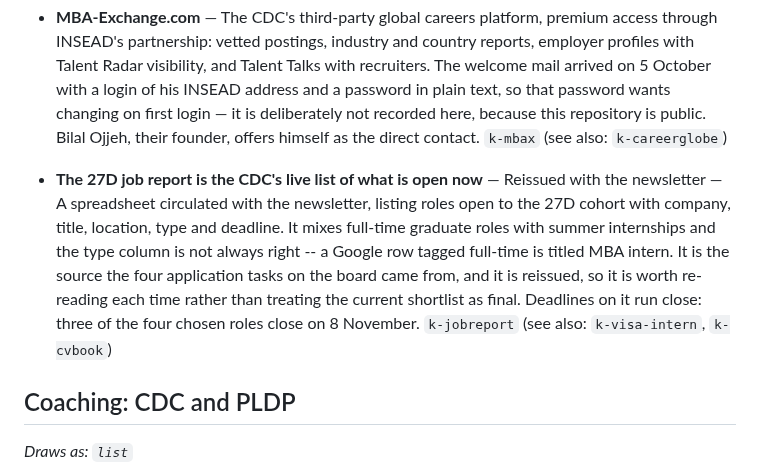
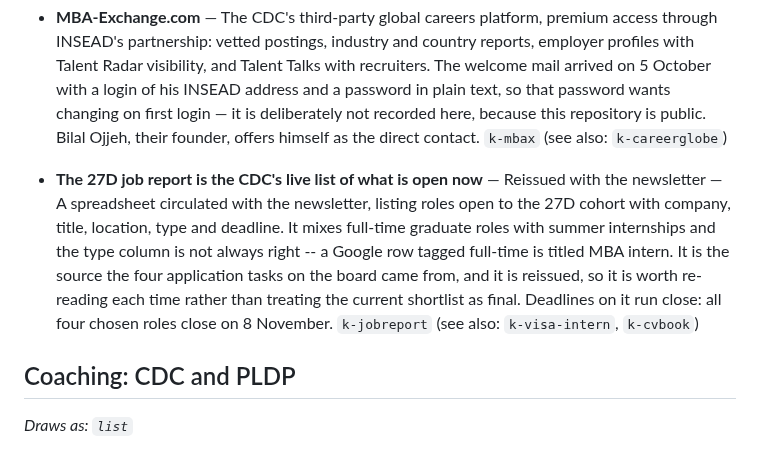
Before and after one commit to thomasgavin/mba-command-center, a Markdown page: KNOWLEDGE.md, the part around the change. Drawn GitHub-style.

Commit message:
KNOWLEDGE: all four remaining internships close 8 November
Co-Authored-By: Claude Sonnet 5.5 <noreply@anthropic.com>
[skip ci]

```diff
--- a/KNOWLEDGE.md
+++ b/KNOWLEDGE.md
@@ -125,7 +125,7 @@ are the authority for his cohort, so the map follows them.
 - **Aced, formerly Exponent** — Technical interview preparation, free through an INSEAD invitation that landed on 5 October: courses in software engineering, SQL and data analytics and system design, mock technical interviews, a question bank of recently asked questions, and company-by-company hiring guides. Sign up at aced.io with the INSEAD address the invitation was sent to. It is the one career platform aimed at technical interviews rather than the case track. `k-aced` (see also: `k-casecoach`, `k-mbax`)
 - **MBA-Exchange.com** — The CDC's third-party global careers platform, premium access through INSEAD's partnership: vetted postings, industry and country reports, employer profiles with Talent Radar visibility, and Talent Talks with recruiters. The welcome mail arrived on 5 October with a login of his INSEAD address and a password in plain text, so that password wants changing on first login — it is deliberately not recorded here, because this repository is public. Bilal Ojjeh, their founder, offers himself as the direct contact. `k-mbax` (see also: `k-careerglobe`)
 
-- **The 27D job report is the CDC's live list of what is open now** — Reissued with the newsletter — A spreadsheet circulated with the newsletter, listing roles open to the 27D cohort with company, title, location, type and deadline. It mixes full-time graduate roles with summer internships and the type column is not always right -- a Google row tagged full-time is titled MBA intern. It is the source the four application tasks on the board came from, and it is reissued, so it is worth re-reading each time rather than treating the current shortlist as final. Deadlines on it run close: three of the four chosen roles close on 8 November. `k-jobreport` (see also: `k-visa-intern`, `k-cvbook`)
+- **The 27D job report is the CDC's live list of what is open now** — Reissued with the newsletter — A spreadsheet circulated with the newsletter, listing roles open to the 27D cohort with company, title, location, type and deadline. It mixes full-time graduate roles with summer internships and the type column is not always right -- a Google row tagged full-time is titled MBA intern. It is the source the four application tasks on the board came from, and it is reissued, so it is worth re-reading each time rather than treating the current shortlist as final. Deadlines on it run close: all four chosen roles close on 8 November. `k-jobreport` (see also: `k-visa-intern`, `k-cvbook`)
 ## Coaching: CDC and PLDP
 *Draws as: `list`*
 
```
